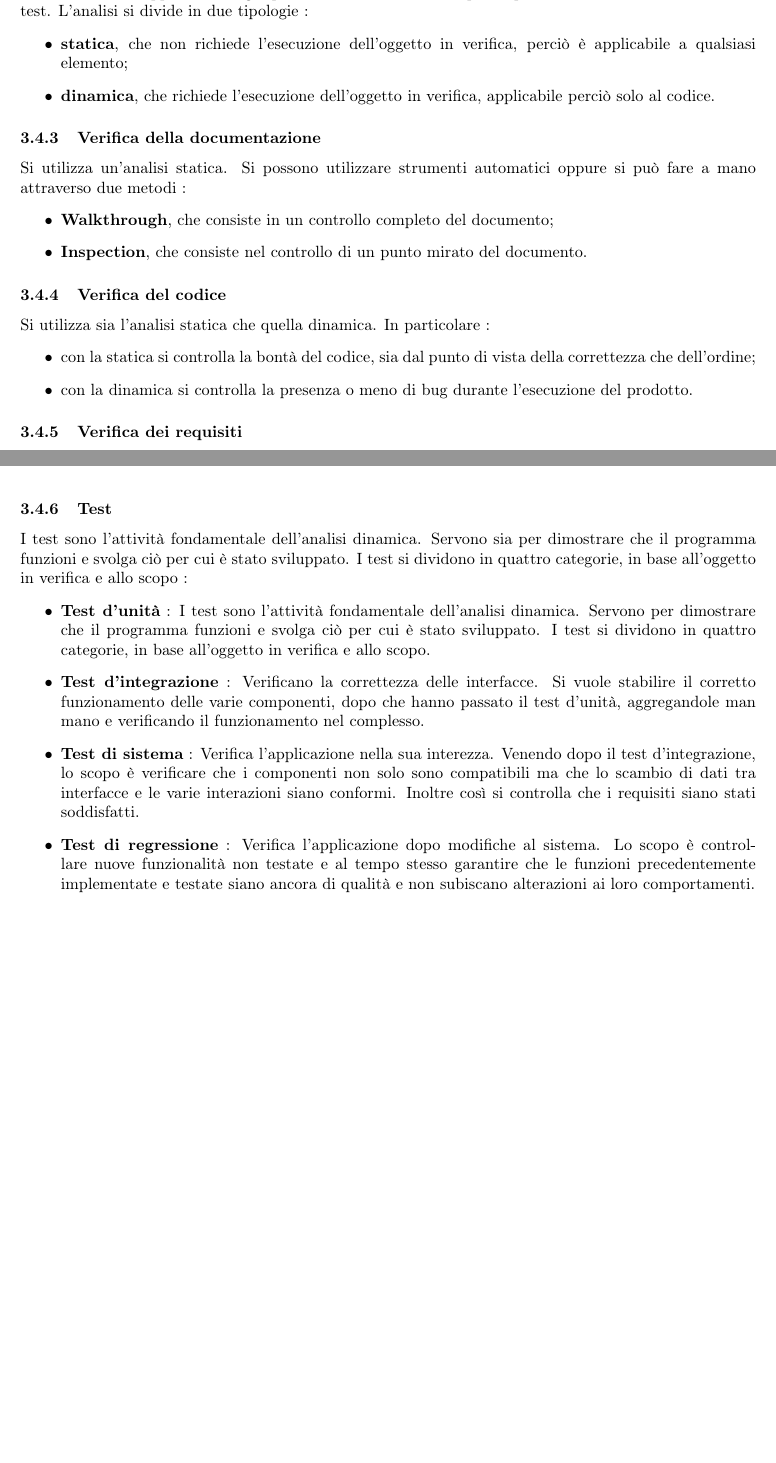
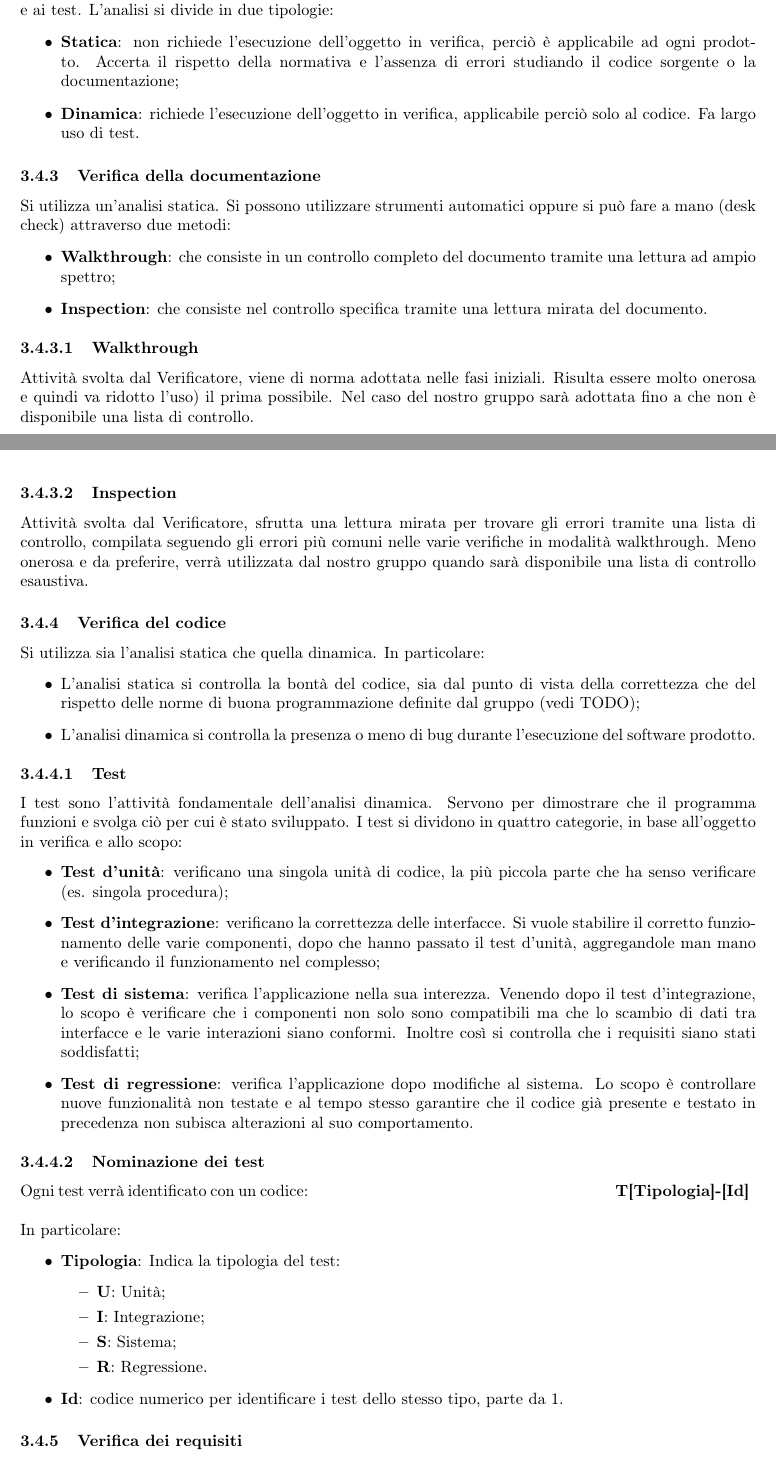
Before and after one commit to DreamTeamSWE/Documenti, a LaTeX document (NormeDiProgetto/NormeDiProgetto.tex, which reads NormeDiProgetto/Contenuto/Sezioni/ProcessiSupporto.tex, NormeDiProgetto/Struttura/Command.tex): two parts of pages 17 and 18 of 23 before the commit and two parts of pages 18 and 19 of 25 after it, joined at a grey line, cut so that both start at the same text, the shorter picture padded with empty space. Compiled offline with pdfLaTeX.

Commit message:
codifica, verifica e validazione

```diff
--- a/NormeDiProgetto/Contenuto/Sezioni/ProcessiSupporto.tex
+++ b/NormeDiProgetto/Contenuto/Sezioni/ProcessiSupporto.tex
@@ -326,33 +326,57 @@ Lo scopo è definire come bisogna attuare il processo di verifica, per accertars
 
 \subsubsection{Descrizione}
-La verifica viene applicata ad ogni processo in esecuzione. In questo processo ci si affida all’analisi e ai test. L’analisi si divide in due tipologie :
+La verifica viene applicata ad ogni processo in esecuzione. Per il processo di verifica ci si affida all'analisi e ai test. L'analisi si divide in due tipologie:
 \begin{itemize}
-\item \textbf{statica}, che non richiede l’esecuzione dell’oggetto in verifica, perciò è applicabile a qualsiasi elemento;
-\item \textbf{dinamica}, che richiede l’esecuzione dell’oggetto in verifica, applicabile perciò solo al codice.
+\item \textbf{Statica}: non richiede l'esecuzione dell'oggetto in verifica, perciò è applicabile ad ogni prodotto. Accerta il rispetto della normativa e l'assenza di errori studiando il codice sorgente o la documentazione;
+\item \textbf{Dinamica}: richiede l'esecuzione dell'oggetto in verifica, applicabile perciò solo al codice. Fa largo uso di test.
 \end{itemize}
 
 \subsubsection{Verifica della documentazione}
-Si utilizza un’analisi statica. Si possono utilizzare strumenti automatici oppure si può fare a mano attraverso due metodi :
+Si utilizza un'analisi statica. Si possono utilizzare strumenti automatici oppure si può fare a mano (desk check) attraverso due metodi:
 \begin{itemize}
-\item \textbf{Walkthrough}, che consiste in un controllo completo del documento;
-\item \textbf{Inspection}, che consiste nel controllo di un punto mirato del documento.
+\item \textbf{Walkthrough}: che consiste in un controllo completo del documento tramite una lettura ad ampio spettro;
+\item \textbf{Inspection}: che consiste nel controllo specifica tramite una lettura mirata del documento.
 \end{itemize}
 
+\paragraph{Walkthrough}
+Attività svolta dal \VE, viene di norma adottata nelle fasi iniziali. Risulta essere molto onerosa e quindi va ridotto l'uso) il prima possibile. Nel caso del nostro gruppo sarà adottata fino a che non è disponibile una lista di controllo.
+
+\paragraph{Inspection}
+Attività svolta dal \VE, sfrutta una lettura mirata per trovare gli errori tramite una lista di controllo, compilata seguendo gli errori più comuni nelle varie verifiche in modalità walkthrough. Meno onerosa e da preferire, verrà utilizzata dal nostro gruppo quando sarà disponibile una lista di controllo esaustiva.
+
+
 \subsubsection{Verifica del codice}
-Si utilizza sia l’analisi statica che quella dinamica. In particolare :
+Si utilizza sia l'analisi statica che quella dinamica. In particolare:
 \begin{itemize}
-\item con la statica si controlla la bontà del codice, sia dal punto di vista della correttezza che dell’ordine;
-\item con la dinamica si controlla la presenza o meno di bug durante l’esecuzione del prodotto.
+\item L'analisi statica si controlla la bontà del codice, sia dal punto di vista della correttezza che del rispetto delle norme di buona programmazione definite dal gruppo (vedi TODO);
+\item L'analisi dinamica si controlla la presenza o meno di bug durante l'esecuzione del software prodotto.
 \end{itemize}
 
+\paragraph{Test}
+I test sono l'attività fondamentale dell'analisi dinamica. Servono per dimostrare che il programma funzioni e svolga ciò per cui è stato sviluppato. I test si dividono in quattro categorie, in base all'oggetto in verifica e allo scopo:
+\begin{itemize}
+\item \textbf{Test d'unità}: verificano una singola unità di codice, la più piccola parte che ha senso verificare (es. singola procedura);
+\item \textbf{Test d'integrazione}: verificano la correttezza delle interfacce. Si vuole stabilire il corretto funzionamento delle varie componenti, dopo che hanno passato il test d'unità, aggregandole man mano e verificando il funzionamento nel complesso;
+\item \textbf{Test di sistema}: verifica l'applicazione nella sua interezza. Venendo dopo il test d'integrazione, lo scopo è verificare che i componenti non solo sono compatibili ma che lo scambio di dati tra interfacce e le varie interazioni siano conformi. Inoltre così si controlla che i requisiti siano stati soddisfatti;
+\item \textbf{Test di regressione}: verifica l'applicazione dopo modifiche al sistema. Lo scopo è controllare nuove funzionalità non testate e al tempo stesso garantire che il codice già presente e testato in precedenza non subisca alterazioni al suo comportamento.
+\end{itemize}
+
+\paragraph{Nominazione dei test}
+Ogni test verrà identificato con un codice:
+\centerline{\textbf{T[Tipologia]-[Id]}} \\ \\
+In particolare:
+\begin{itemize}
+\item \textbf{Tipologia}: Indica la tipologia del test:
+	\begin{itemize}
+	\item \textbf{U}: Unità;
+	\item \textbf{I}: Integrazione;
+	\item \textbf{S}: Sistema;
+	\item \textbf{R}: Regressione.
+	\end{itemize}
+
+\item \textbf{Id}: codice numerico per identificare i test dello stesso tipo, parte da 1.
+
+\end{itemize}
+
+
 \subsubsection{Verifica dei requisiti}
-Vengono applicate Walkthrough e Inspection per controllare validità e coerenza con quanto dichiarato e descritto all’interno dell’\textit{Analisi dei Requisiti}.
-
-\subsubsection{Test}
-I test sono l’attività fondamentale dell’analisi dinamica. Servono sia per dimostrare che il programma funzioni e svolga ciò per cui è stato sviluppato. I test si dividono in quattro categorie, in base all’oggetto in verifica e allo scopo :
-\begin{itemize}
-\item \textbf{Test d’unità} : I test sono l’attività fondamentale dell’analisi dinamica. Servono per dimostrare che il programma funzioni e svolga ciò per cui è stato sviluppato. I test si dividono in quattro categorie, in base all’oggetto in verifica e allo scopo.
-\item \textbf{Test d’integrazione} : Verificano la correttezza delle interfacce. Si vuole stabilire il corretto funzionamento delle varie componenti, dopo che hanno passato il test d’unità, aggregandole man mano e verificando il funzionamento nel complesso.
-\item \textbf{Test di sistema} : Verifica l’applicazione nella sua interezza. Venendo dopo il test d’integrazione, lo scopo è verificare che i componenti non solo sono compatibili ma che lo scambio di dati tra interfacce e le varie interazioni siano conformi. Inoltre così si controlla che i requisiti siano stati soddisfatti.
-\item \textbf{Test di regressione} : Verifica l’applicazione dopo modifiche al sistema. Lo scopo è controllare nuove funzionalità non testate e al tempo stesso garantire che le funzioni precedentemente implementate e testate siano ancora di qualità e non subiscano alterazioni ai loro comportamenti.
-\end{itemize}
--- a/NormeDiProgetto/Struttura/Command.tex
+++ b/NormeDiProgetto/Struttura/Command.tex
@@ -11,7 +11,7 @@
 \newcommand{\AN}{Analista}
 \newcommand{\VE}{Verificatore}
 \newcommand{\AM}{Amministratore}
-\newcommand{\RE}{Responsabile}
+\newcommand{\RE}{Responsabile di progetto}
 
 % Definizione File
 \newcommand{\G}{\textit{Glossario v1.0.0 }}
```
Also changed, not shown: NormeDiProgetto/Contenuto/Sezioni/ProcessiPrimari.tex (+35 -2 lines), NormeDiProgetto/NormeDiProgetto.pdf, NormeDiProgetto/Contenuto/Sezioni/ProcessiSupporto.tex (44 more changed lines).
